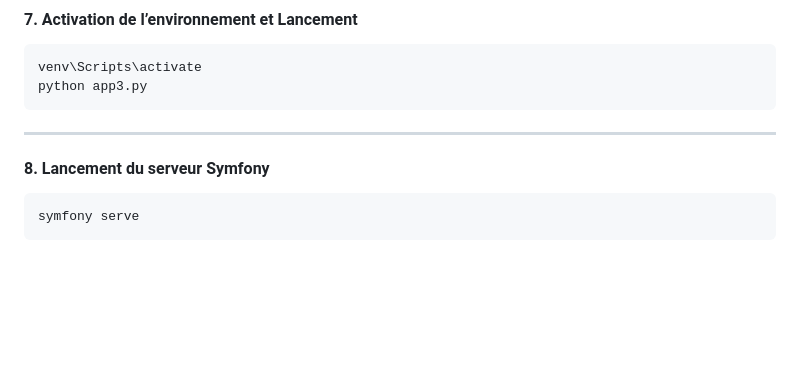
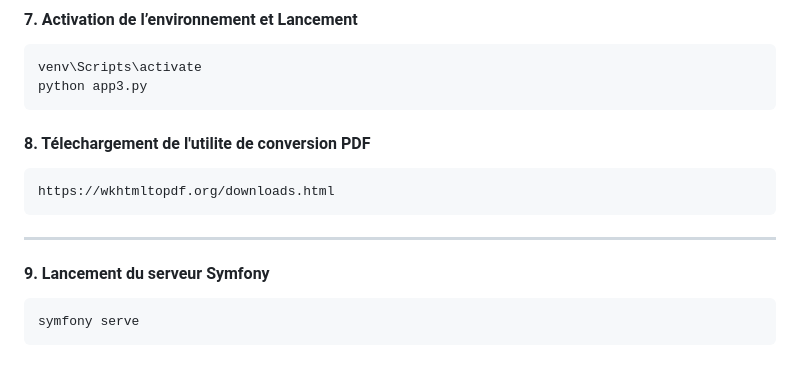
Before and after one commit to Koussay-Akchi/tirfly-web, a Markdown page: README.md, the part around the change. Drawn GitHub-style; blank space fills up the shorter version.

````diff
--- a/README.md
+++ b/README.md
@@ -123,9 +123,15 @@ cd llama-destinations
 venv\Scripts\activate
 python app3.py
 ```
+#### 8. Télechargement de l'utilite de conversion PDF
+
+```bash
+https://wkhtmltopdf.org/downloads.html
+```
+
 ---
 
-#### 8. Lancement du serveur Symfony
+#### 9. Lancement du serveur Symfony
 
 ```bash
 symfony serve
````
